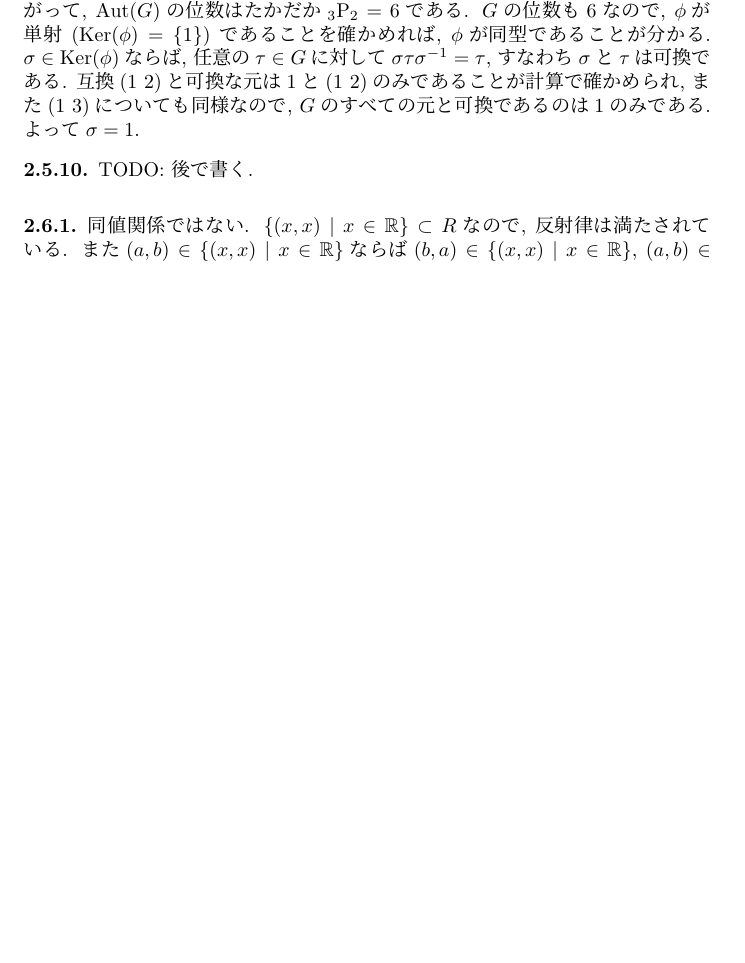
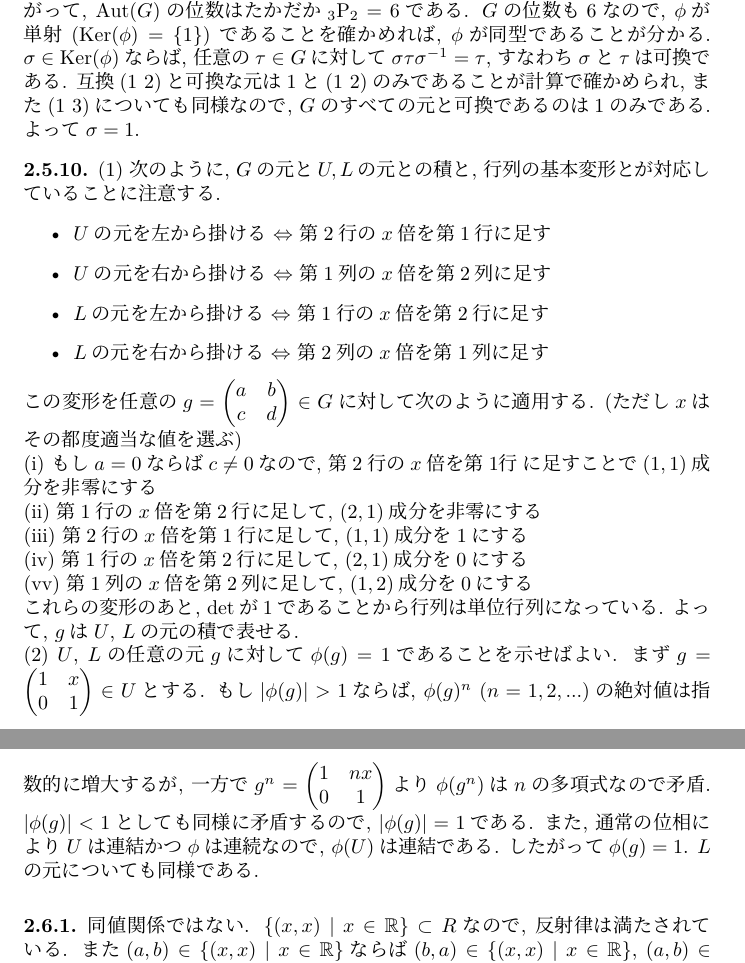
Before and after one commit to gaku-t/yukie-gunron, a LaTeX document (main.tex): part of page 7 of 27 before the commit and two parts of pages 7 and 8 of 27 after it, the two joined at a grey line, cut so that both start at the same text, the shorter picture padded with empty space. Compiled offline with LuaLaTeX.

Commit message:
第2版からの追加問題 (2.5.10)

```diff
--- a/main.tex
+++ b/main.tex
@@ -727,7 +727,38 @@
 \end{ans}
 
 \begin{ans}
-  TODO: 後で書く.
+  (1) 次のように, $G$の元と$U, L$の元との積と, 行列の基本変形とが対応していることに注意する.
+  \begin{itemize}
+    \item $U$の元を左から掛ける $\Leftrightarrow$ 第$2$行の$x$倍を第$1$行に足す
+    \item $U$の元を右から掛ける $\Leftrightarrow$ 第$1$列の$x$倍を第$2$列に足す
+    \item $L$の元を左から掛ける $\Leftrightarrow$ 第$1$行の$x$倍を第$2$行に足す
+    \item $L$の元を右から掛ける $\Leftrightarrow$ 第$2$列の$x$倍を第$1$列に足す
+  \end{itemize}
+  この変形を任意の$g = \begin{pmatrix}
+    a & b \\
+    c & d \\
+  \end{pmatrix} \in G$に対して次のように適用する. (ただし$x$はその都度適当な値を選ぶ) \\
+  (i) もし$a = 0$ならば$c \neq 0$なので, 第$2$行の$x$倍を第$1行$に足すことで$(1, 1)$成分を非零にする \\
+  (ii) 第$1$行の$x$倍を第$2$行に足して, $(2, 1)$成分を非零にする \\
+  (iii) 第$2$行の$x$倍を第$1$行に足して, $(1, 1)$成分を$1$にする \\
+  (iv) 第$1$行の$x$倍を第$2$行に足して, $(2, 1)$成分を$0$にする \\
+  (vv) 第$1$列の$x$倍を第$2$列に足して, $(1, 2)$成分を$0$にする \\
+  これらの変形のあと, $\det$が$1$であることから行列は単位行列になっている.
+  よって, $g$は$U$, $L$の元の積で表せる.\\
+  (2) $U$, $L$の任意の元$g$に対して$\phi(g) = 1$であることを示せばよい.
+  まず$g = \begin{pmatrix}
+    1 & x \\
+    0 & 1
+  \end{pmatrix} \in U$とする.
+  もし$\abs{\phi(g)} > 1$ならば, $\phi(g)^n\ (n = 1, 2,...)$の絶対値は指数的に増大するが,
+  一方で$g^n = \begin{pmatrix}
+    1 & nx \\
+    0 & 1
+  \end{pmatrix}$より$\phi(g^n)$は$n$の多項式なので矛盾.
+  $\abs{\phi(g)} < 1$としても同様に矛盾するので, $\abs{\phi(g)} = 1$である.
+  また, 通常の位相により$U$は連結かつ$\phi$は連続なので, $\phi(U)$は連結である.
+  したがって$\phi(g) = 1$.
+  $L$の元についても同様である.
 \end{ans}
 
 \fakesubsection{2.6 同値関係と剰余類}
```
